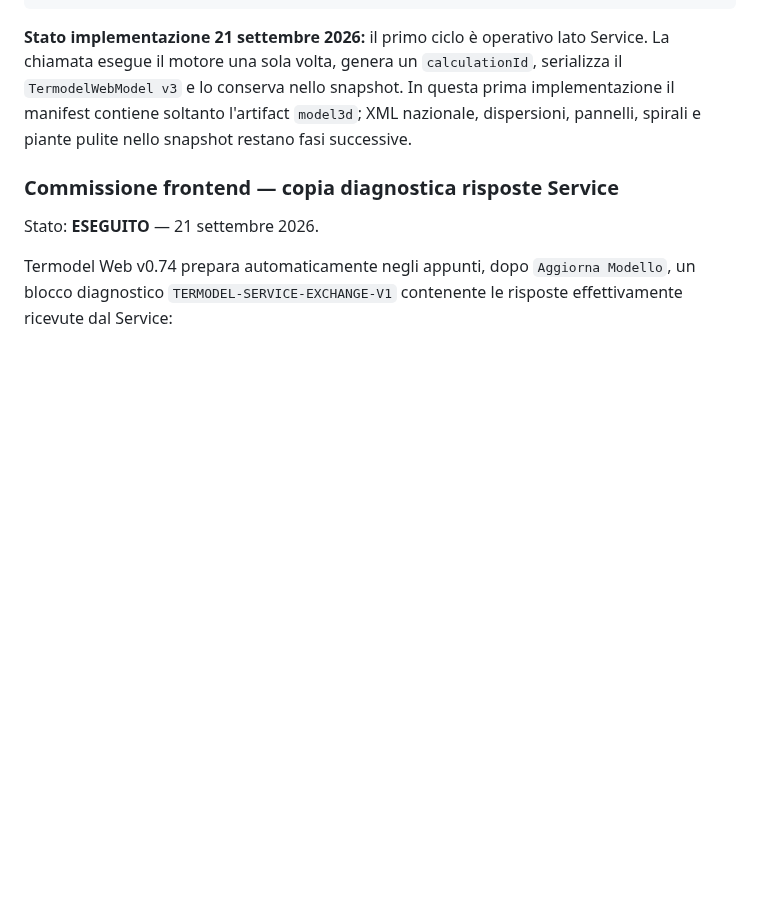
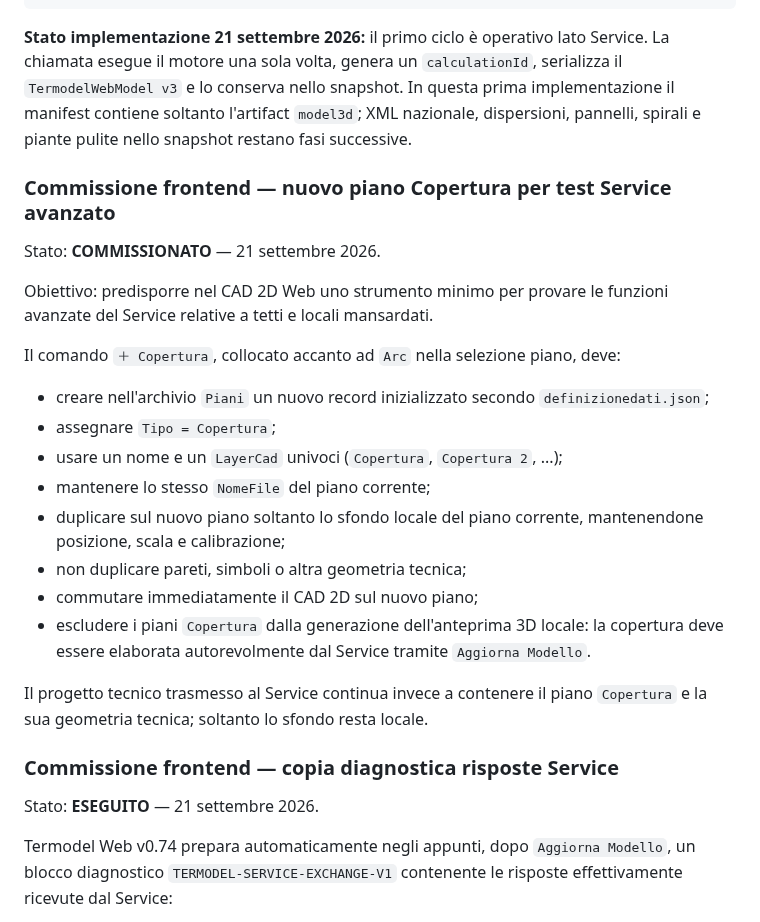
Before and after one commit to Fetonte1960/Termodel, a Markdown page: docs/TERMODEL-FRONT-SERVICE-CONTRACT.md, the part around the change. Rendered like a GitHub page; blank space fills up the shorter version.

Commit message:
Commission roof plane test tooling

```diff
--- a/docs/TERMODEL-FRONT-SERVICE-CONTRACT.md
+++ b/docs/TERMODEL-FRONT-SERVICE-CONTRACT.md
@@ -326,6 +326,32 @@ Service. La chiamata esegue il motore una sola volta, genera un
 snapshot. In questa prima implementazione il manifest contiene soltanto
 l'artifact `model3d`; XML nazionale, dispersioni, pannelli, spirali e piante
 pulite nello snapshot restano fasi successive.
+
+### Commissione frontend — nuovo piano Copertura per test Service avanzato
+
+Stato: **COMMISSIONATO** — 21 settembre 2026.
+
+Obiettivo: predisporre nel CAD 2D Web uno strumento minimo per provare le
+funzioni avanzate del Service relative a tetti e locali mansardati.
+
+Il comando `＋ Copertura`, collocato accanto ad `Arc` nella selezione piano,
+deve:
+
+- creare nell'archivio `Piani` un nuovo record inizializzato secondo
+  `definizionedati.json`;
+- assegnare `Tipo = Copertura`;
+- usare un nome e un `LayerCad` univoci (`Copertura`, `Copertura 2`, ...);
+- mantenere lo stesso `NomeFile` del piano corrente;
+- duplicare sul nuovo piano soltanto lo sfondo locale del piano corrente,
+  mantenendone posizione, scala e calibrazione;
+- non duplicare pareti, simboli o altra geometria tecnica;
+- commutare immediatamente il CAD 2D sul nuovo piano;
+- escludere i piani `Copertura` dalla generazione dell'anteprima 3D locale:
+  la copertura deve essere elaborata autorevolmente dal Service tramite
+  `Aggiorna Modello`.
+
+Il progetto tecnico trasmesso al Service continua invece a contenere il piano
+`Copertura` e la sua geometria tecnica; soltanto lo sfondo resta locale.
 
 ### Commissione frontend — copia diagnostica risposte Service
 
```
